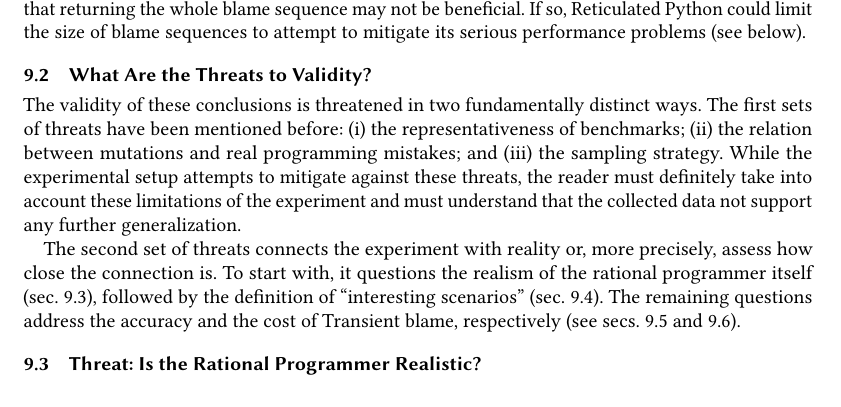
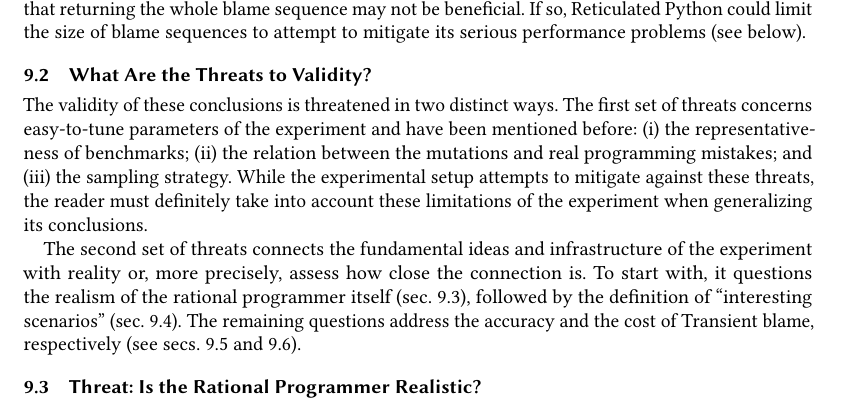
Before and after one commit to LLazarek/blame-evaluation-gt, a LaTeX paper (writing/paper.tex, which reads writing/discussion.tex): part of page 24 of 29, cut so that both start at the same text. Compiled offline with pdfLaTeX.

Commit message:
revision of general threats discussiom

```diff
--- a/writing/discussion.tex
+++ b/writing/discussion.tex
@@ -76,15 +76,15 @@ serious performance problems (see below).
 %% -----------------------------------------------------------------------------
 \subsection{What Are the Threats to Validity?}
 
-The validity of these conclusions is threatened in two fundamentally distinct
-ways. The first sets of threats have been mentioned before: (i) the
-representativeness of benchmarks; (ii) the relation between mutations and real
+The validity of these conclusions is threatened in two distinct
+ways. The first set of threats concerns easy-to-tune parameters of the
+experiment and have been mentioned before: (i) the
+representativeness of benchmarks; (ii) the relation between the mutations and real
 programming mistakes; and (iii) the sampling strategy.  While the experimental setup attempts to
 mitigate against these threats, the reader must definitely take into account
-these limitations of the experiment and must understand that the collected data
-not support any further generalization.
+these limitations of the experiment when generalizing its conclusions.
 
-The second set of threats connects the experiment with reality or, more
+The second set of threats connects the fundamental ideas and infrastructure of the experiment with reality or, more
 precisely, assess how close the connection is. To start with, it questions the
 realism of the rational programmer itself (sec.~\ref{sub:rational}), followed by
 the definition of ``interesting scenarios''
```
